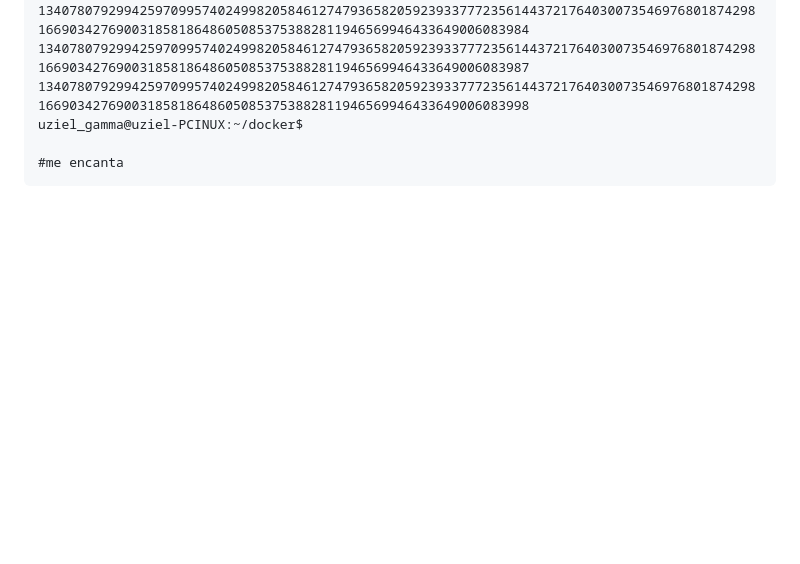
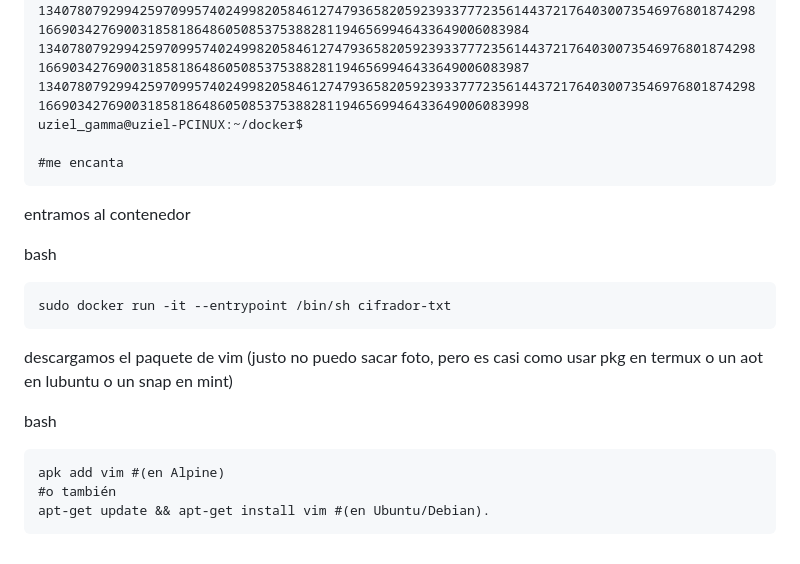
Before and after one commit to uzyfabbargama/Cifrater-dockenus, a Markdown page: README.md, the part around the change. Rendered like a GitHub page; blank space fills up the shorter version.

Commit message:
Update README with Docker and vim installation instructions
Added instructions for entering the Docker container and installing vim.

````diff
--- a/README.md
+++ b/README.md
@@ -161,3 +161,18 @@ uziel_gamma@uziel-PCINUX:~/docker$
 
 #me encanta
 ```
+
+entramos al contenedor
+
+bash
+```
+sudo docker run -it --entrypoint /bin/sh cifrador-txt
+```
+descargamos el paquete de vim (justo no puedo sacar foto, pero es casi como usar pkg en termux o un aot en lubuntu o un snap en mint)
+
+bash
+```
+apk add vim #(en Alpine)
+#o también
+apt-get update && apt-get install vim #(en Ubuntu/Debian).
+```
````
